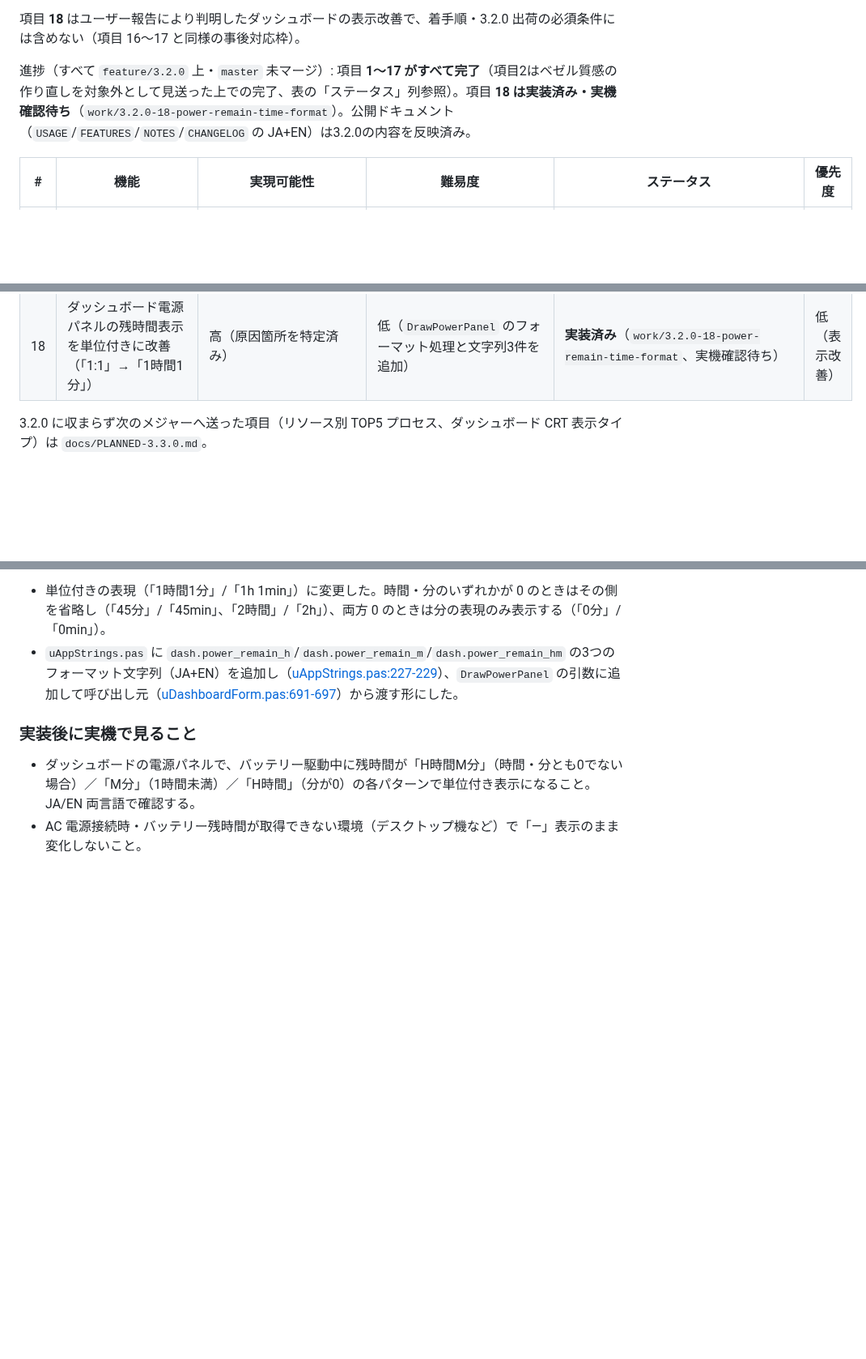
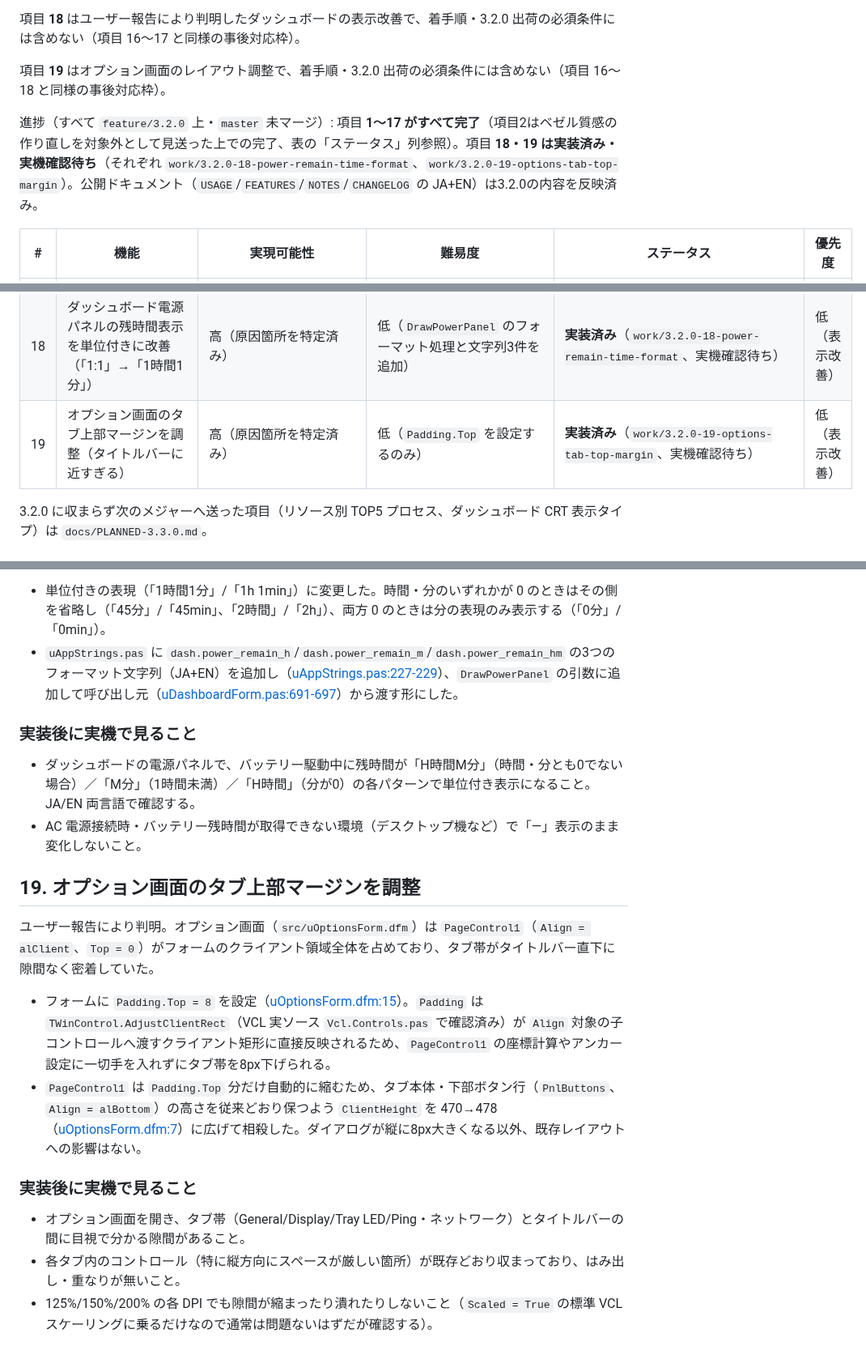
Before and after one commit to soramimi6/DiskLED, a Markdown page: docs/PLANNED-3.2.0.md, 3 parts joined by grey strips. Shown at 81% size. Drawn GitHub-style; blank space fills up the shorter version.

Commit message:
Add PLANNED-3.2.0 item 19: Options dialog top margin
ユーザー報告により判明した、オプション画面のタブ帯がタイトルバーに
近すぎる問題の実装プランを記録した。

Recorded the implementation plan for the user-reported issue where the
Options dialog's tab strip sat too close to the title bar.

Co-Authored-By: Claude Sonnet 5 <noreply@anthropic.com>

```diff
--- a/docs/PLANNED-3.2.0.md
+++ b/docs/PLANNED-3.2.0.md
@@ -14,7 +14,9 @@
 
 項目 **18** はユーザー報告により判明したダッシュボードの表示改善で、着手順・3.2.0 出荷の必須条件には含めない（項目 16〜17 と同様の事後対応枠）。
 
-進捗（すべて `feature/3.2.0` 上・`master` 未マージ）: 項目 **1〜17 がすべて完了**（項目2はベゼル質感の作り直しを対象外として見送った上での完了、表の「ステータス」列参照）。項目 **18 は実装済み・実機確認待ち**（`work/3.2.0-18-power-remain-time-format`）。公開ドキュメント（`USAGE`/`FEATURES`/`NOTES`/`CHANGELOG` の JA+EN）は3.2.0の内容を反映済み。
+項目 **19** はオプション画面のレイアウト調整で、着手順・3.2.0 出荷の必須条件には含めない（項目 16〜18 と同様の事後対応枠）。
+
+進捗（すべて `feature/3.2.0` 上・`master` 未マージ）: 項目 **1〜17 がすべて完了**（項目2はベゼル質感の作り直しを対象外として見送った上での完了、表の「ステータス」列参照）。項目 **18・19 は実装済み・実機確認待ち**（それぞれ `work/3.2.0-18-power-remain-time-format`、`work/3.2.0-19-options-tab-top-margin`）。公開ドキュメント（`USAGE`/`FEATURES`/`NOTES`/`CHANGELOG` の JA+EN）は3.2.0の内容を反映済み。
 
 | # | 機能 | 実現可能性 | 難易度 | ステータス | 優先度 |
 |---|---|---|---|---|---|
@@ -36,6 +38,7 @@
 | 16 | 「常に手前に表示」が他の最前面窓に押し出されたまま戻らない不具合を修正 | 高（原因箇所を特定済み） | 低（フレームタイマーからの定期 `SetWindowPos` 呼び出し） | **完了**（`work/3.2.0-16-stay-on-top-repoll`、IDE ビルド・実機確認済み） | 高（不具合修正） |
 | 17 | Vintage スキンの針の始点・終点が背景の目盛りと一致していない不具合を修正 | 高（原因箇所を特定済み） | 低（`tools/gen_vintage.py` の目盛り円と針のピボット・半径を一致させる） | **完了**（PR #33、実機確認済み） | 中（不具合修正） |
 | 18 | ダッシュボード電源パネルの残時間表示を単位付きに改善（「1:1」→「1時間1分」） | 高（原因箇所を特定済み） | 低（`DrawPowerPanel` のフォーマット処理と文字列3件を追加） | **実装済み**（`work/3.2.0-18-power-remain-time-format`、実機確認待ち） | 低（表示改善） |
+| 19 | オプション画面のタブ上部マージンを調整（タイトルバーに近すぎる） | 高（原因箇所を特定済み） | 低（`Padding.Top` を設定するのみ） | **実装済み**（`work/3.2.0-19-options-tab-top-margin`、実機確認待ち） | 低（表示改善） |
 
 3.2.0 に収まらず次のメジャーへ送った項目（リソース別 TOP5 プロセス、ダッシュボード CRT 表示タイプ）は `docs/PLANNED-3.3.0.md`。
 
@@ -418,3 +421,16 @@ Info Bar は同梱スキンの中で唯一フル表示を持たなかった（`[
 
 - ダッシュボードの電源パネルで、バッテリー駆動中に残時間が「H時間M分」（時間・分とも0でない場合）／「M分」（1時間未満）／「H時間」（分が0）の各パターンで単位付き表示になること。JA/EN 両言語で確認する。
 - AC 電源接続時・バッテリー残時間が取得できない環境（デスクトップ機など）で「—」表示のまま変化しないこと。
+
+## 19. オプション画面のタブ上部マージンを調整
+
+ユーザー報告により判明。オプション画面（`src/uOptionsForm.dfm`）は `PageControl1`（`Align = alClient`、`Top = 0`）がフォームのクライアント領域全体を占めており、タブ帯がタイトルバー直下に隙間なく密着していた。
+
+- フォームに `Padding.Top = 8` を設定（[uOptionsForm.dfm:15](../src/uOptionsForm.dfm#L15)）。`Padding` は `TWinControl.AdjustClientRect`（VCL 実ソース `Vcl.Controls.pas` で確認済み）が `Align` 対象の子コントロールへ渡すクライアント矩形に直接反映されるため、`PageControl1` の座標計算やアンカー設定に一切手を入れずにタブ帯を8px下げられる。
+- `PageControl1` は `Padding.Top` 分だけ自動的に縮むため、タブ本体・下部ボタン行（`PnlButtons`、`Align = alBottom`）の高さを従来どおり保つよう `ClientHeight` を 470→478（[uOptionsForm.dfm:7](../src/uOptionsForm.dfm#L7)）に広げて相殺した。ダイアログが縦に8px大きくなる以外、既存レイアウトへの影響はない。
+
+### 実装後に実機で見ること
+
+- オプション画面を開き、タブ帯（General/Display/Tray LED/Ping・ネットワーク）とタイトルバーの間に目視で分かる隙間があること。
+- 各タブ内のコントロール（特に縦方向にスペースが厳しい箇所）が既存どおり収まっており、はみ出し・重なりが無いこと。
+- 125%/150%/200% の各 DPI でも隙間が縮まったり潰れたりしないこと（`Scaled = True` の標準 VCL スケーリングに乗るだけなので通常は問題ないはずだが確認する）。
```
